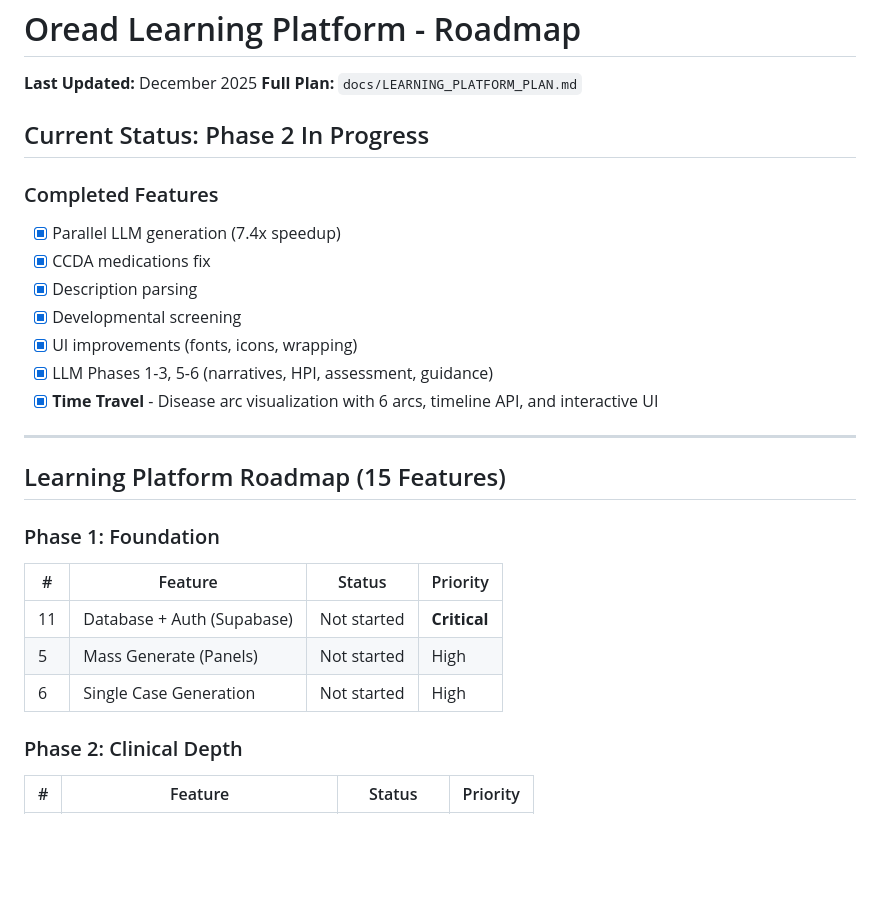
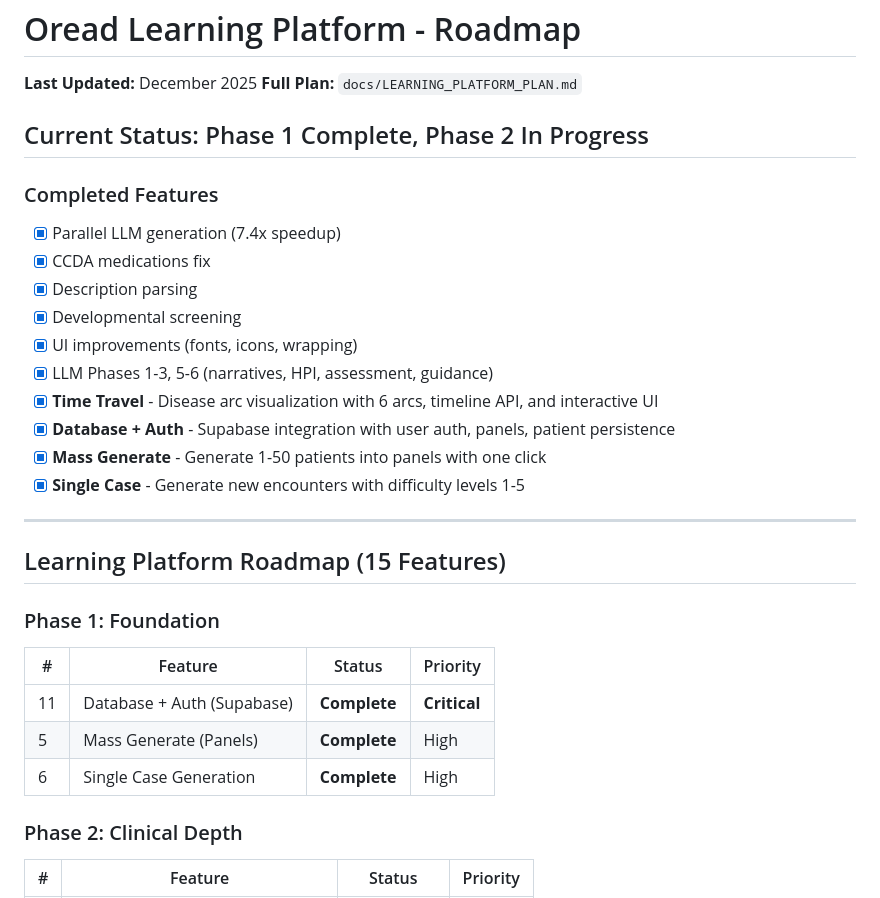
Before and after one commit to dochobbs/oread, a Markdown page: docs/ROADMAP.md, the part around the change. Drawn GitHub-style; blank space fills up the shorter version.

Commit message:
DOCS: Mark Phase 1 complete in roadmap
🤖 Generated with [Claude Code](https://claude.com/claude-code)

Co-Authored-By: Claude Opus 4.5 <noreply@anthropic.com>

```diff
--- a/docs/ROADMAP.md
+++ b/docs/ROADMAP.md
@@ -3,7 +3,7 @@
 **Last Updated:** December 2025
 **Full Plan:** `docs/LEARNING_PLATFORM_PLAN.md`
 
-## Current Status: Phase 2 In Progress
+## Current Status: Phase 1 Complete, Phase 2 In Progress
 
 ### Completed Features
 - [x] Parallel LLM generation (7.4x speedup)
@@ -13,6 +13,9 @@
 - [x] UI improvements (fonts, icons, wrapping)
 - [x] LLM Phases 1-3, 5-6 (narratives, HPI, assessment, guidance)
 - [x] **Time Travel** - Disease arc visualization with 6 arcs, timeline API, and interactive UI
+- [x] **Database + Auth** - Supabase integration with user auth, panels, patient persistence
+- [x] **Mass Generate** - Generate 1-50 patients into panels with one click
+- [x] **Single Case** - Generate new encounters with difficulty levels 1-5
 
 ---
 
@@ -21,9 +24,9 @@
 ### Phase 1: Foundation
 | # | Feature | Status | Priority |
 |---|---------|--------|----------|
-| 11 | Database + Auth (Supabase) | Not started | **Critical** |
-| 5 | Mass Generate (Panels) | Not started | High |
-| 6 | Single Case Generation | Not started | High |
+| 11 | Database + Auth (Supabase) | **Complete** | **Critical** |
+| 5 | Mass Generate (Panels) | **Complete** | High |
+| 6 | Single Case Generation | **Complete** | High |
 
 ### Phase 2: Clinical Depth
 | # | Feature | Status | Priority |
```
